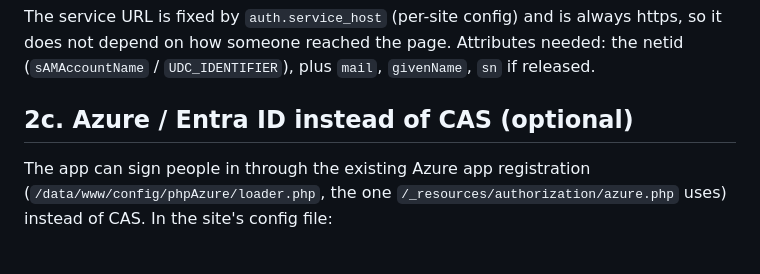
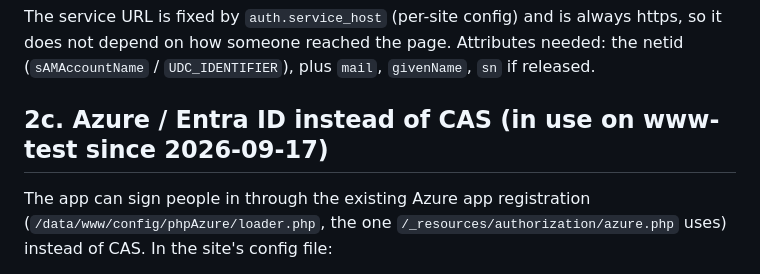
Before and after one commit to mikemarlett/majors, a Markdown page: DEPLOY.md, the part around the change. Drawn GitHub-style.

Commit message:
DEPLOY: Azure sign-in is the live path on www-test
Co-Authored-By: Claude Fable 5.1 <noreply@anthropic.com>

```diff
--- a/DEPLOY.md
+++ b/DEPLOY.md
@@ -112,7 +112,7 @@ https, so it does not depend on how someone reached the page. Attributes
 needed: the netid (`sAMAccountName` / `UDC_IDENTIFIER`), plus `mail`,
 `givenName`, `sn` if released.
 
-## 2c. Azure / Entra ID instead of CAS (optional)
+## 2c. Azure / Entra ID instead of CAS (in use on www-test since 2026-09-17)
 
 The app can sign people in through the existing Azure app registration
 (`/data/www/config/phpAzure/loader.php`, the one `/_resources/authorization/azure.php`
```
